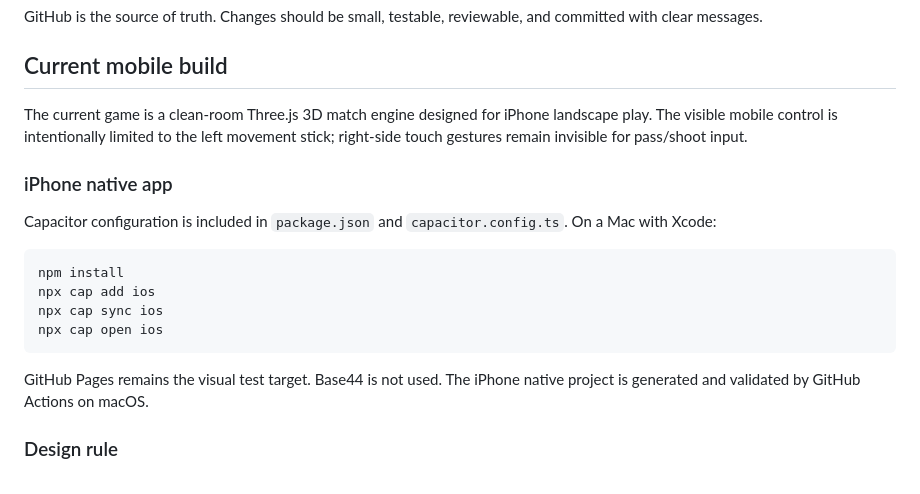
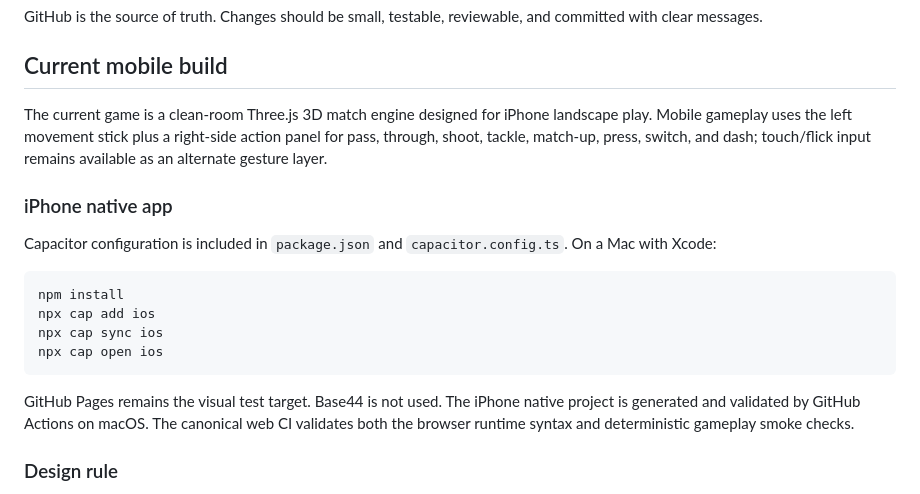
Before and after one commit to sasasotaro1202-star/eFootball-like-soccer-gam, a Markdown page: README.md, the part around the change. GitHub-like rendering.

Commit message:
Sync mobile controls and web CI documentation

````diff
--- a/README.md
+++ b/README.md
@@ -33,7 +33,7 @@ GitHub is the source of truth. Changes should be small, testable, reviewable, an
 
 ## Current mobile build
 
-The current game is a clean-room Three.js 3D match engine designed for iPhone landscape play. The visible mobile control is intentionally limited to the left movement stick; right-side touch gestures remain invisible for pass/shoot input.
+The current game is a clean-room Three.js 3D match engine designed for iPhone landscape play. Mobile gameplay uses the left movement stick plus a right-side action panel for pass, through, shoot, tackle, match-up, press, switch, and dash; touch/flick input remains available as an alternate gesture layer.
 
 ### iPhone native app
 
@@ -46,7 +46,7 @@ npx cap sync ios
 npx cap open ios
 ```
 
-GitHub Pages remains the visual test target. Base44 is not used. The iPhone native project is generated and validated by GitHub Actions on macOS.
+GitHub Pages remains the visual test target. Base44 is not used. The iPhone native project is generated and validated by GitHub Actions on macOS. The canonical web CI validates both the browser runtime syntax and deterministic gameplay smoke checks.
 
 ### Design rule
 
````
